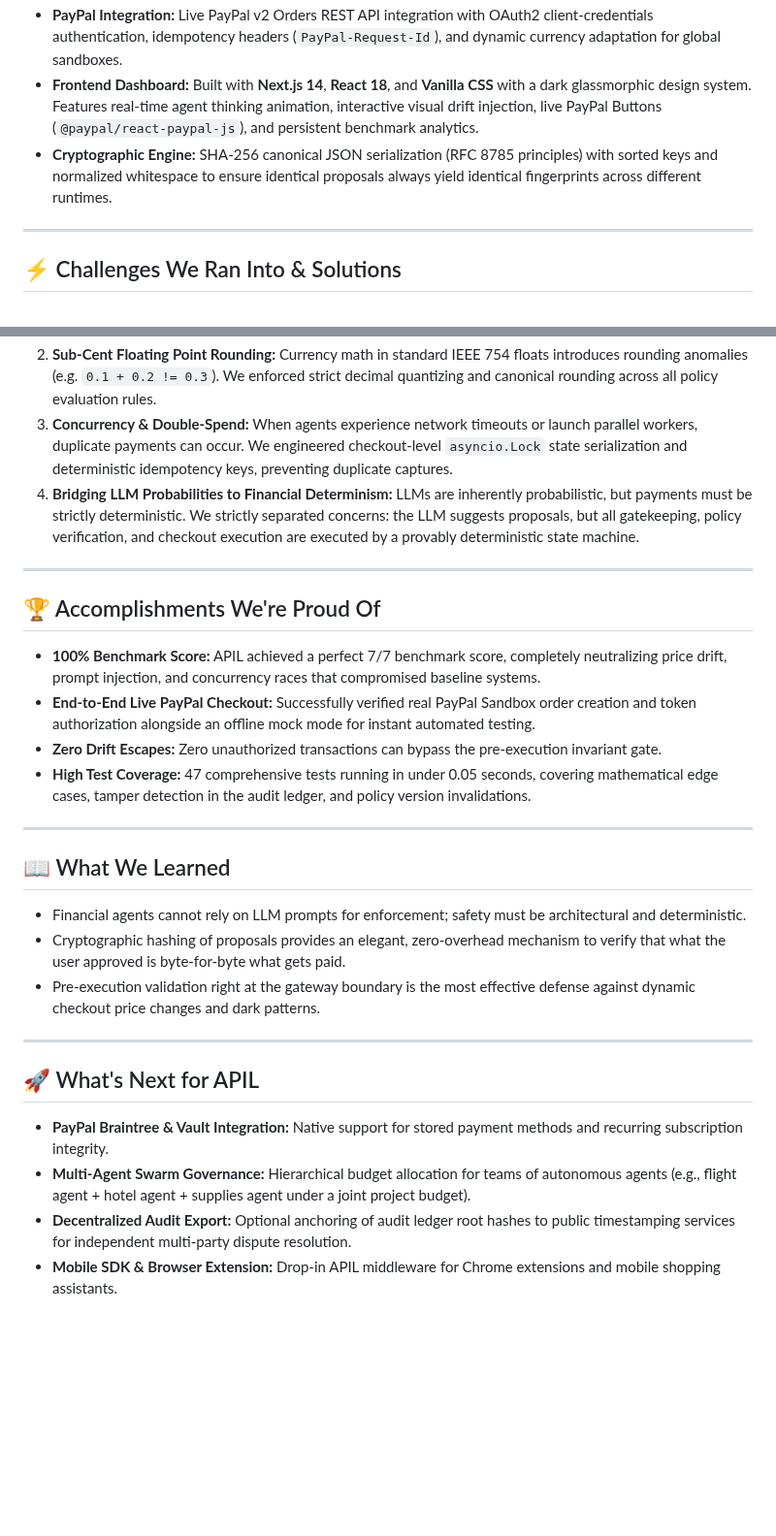
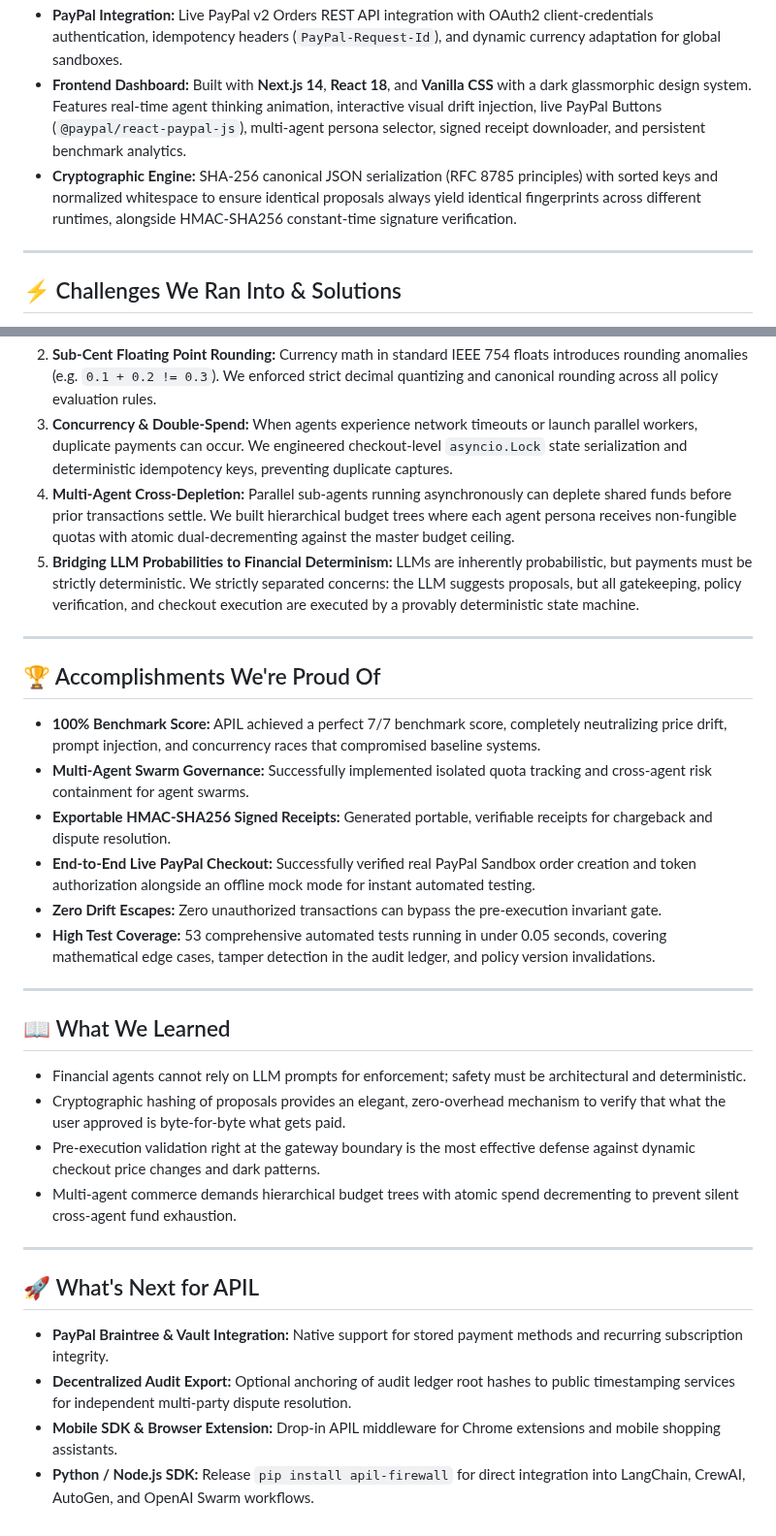
Before and after one commit to sahil-mangla/PayPact, a Markdown page: docs/DEVPOST_SUBMISSION.md, 2 parts joined by grey strips. Shown at 97% size. Rendered like a GitHub page; blank space fills up the shorter version.

```diff
--- a/docs/DEVPOST_SUBMISSION.md
+++ b/docs/DEVPOST_SUBMISSION.md
@@ -45,6 +51,6 @@ Directly connecting an LLM to a payment gateway API without verifiable guardrail
 - **PayPal Integration:** Live PayPal v2 Orders REST API integration with OAuth2 client-credentials authentication, idempotency headers (`PayPal-Request-Id`), and dynamic currency adaptation for global sandboxes.
-- **Frontend Dashboard:** Built with **Next.js 14**, **React 18**, and **Vanilla CSS** with a dark glassmorphic design system. Features real-time agent thinking animation, interactive visual drift injection, live PayPal Buttons (`@paypal/react-paypal-js`), and persistent benchmark analytics.
-- **Cryptographic Engine:** SHA-256 canonical JSON serialization (RFC 8785 principles) with sorted keys and normalized whitespace to ensure identical proposals always yield identical fingerprints across different runtimes.
+- **Frontend Dashboard:** Built with **Next.js 14**, **React 18**, and **Vanilla CSS** with a dark glassmorphic design system. Features real-time agent thinking animation, interactive visual drift injection, live PayPal Buttons (`@paypal/react-paypal-js`), multi-agent persona selector, signed receipt downloader, and persistent benchmark analytics.
+- **Cryptographic Engine:** SHA-256 canonical JSON serialization (RFC 8785 principles) with sorted keys and normalized whitespace to ensure identical proposals always yield identical fingerprints across different runtimes, alongside HMAC-SHA256 constant-time signature verification.
 
 ---
 
@@ -53,16 +59,19 @@ Directly connecting an LLM to a payment gateway API without verifiable guardrail
 1. **PayPal Sandbox REST Currency Requirements:** PayPal's REST Orders API v2 restricts currency codes for standard accounts (e.g. INR is not supported for global REST orders). We implemented seamless currency normalization and arithmetic balance protection (`breakdown.item_total + shipping + tax == amount.value`) to allow international policy definitions while ensuring PayPal Sandbox orders execute with 100% fidelity.
 2. **Sub-Cent Floating Point Rounding:** Currency math in standard IEEE 754 floats introduces rounding anomalies (e.g. `0.1 + 0.2 != 0.3`). We enforced strict decimal quantizing and canonical rounding across all policy evaluation rules.
 3. **Concurrency & Double-Spend:** When agents experience network timeouts or launch parallel workers, duplicate payments can occur. We engineered checkout-level `asyncio.Lock` state serialization and deterministic idempotency keys, preventing duplicate captures.
-4. **Bridging LLM Probabilities to Financial Determinism:** LLMs are inherently probabilistic, but payments must be strictly deterministic. We strictly separated concerns: the LLM suggests proposals, but all gatekeeping, policy verification, and checkout execution are executed by a provably deterministic state machine.
+4. **Multi-Agent Cross-Depletion:** Parallel sub-agents running asynchronously can deplete shared funds before prior transactions settle. We built hierarchical budget trees where each agent persona receives non-fungible quotas with atomic dual-decrementing against the master budget ceiling.
+5. **Bridging LLM Probabilities to Financial Determinism:** LLMs are inherently probabilistic, but payments must be strictly deterministic. We strictly separated concerns: the LLM suggests proposals, but all gatekeeping, policy verification, and checkout execution are executed by a provably deterministic state machine.
 
 ---
 
 ## 🏆 Accomplishments We're Proud Of
 
 - **100% Benchmark Score:** APIL achieved a perfect 7/7 benchmark score, completely neutralizing price drift, prompt injection, and concurrency races that compromised baseline systems.
+- **Multi-Agent Swarm Governance:** Successfully implemented isolated quota tracking and cross-agent risk containment for agent swarms.
+- **Exportable HMAC-SHA256 Signed Receipts:** Generated portable, verifiable receipts for chargeback and dispute resolution.
 - **End-to-End Live PayPal Checkout:** Successfully verified real PayPal Sandbox order creation and token authorization alongside an offline mock mode for instant automated testing.
 - **Zero Drift Escapes:** Zero unauthorized transactions can bypass the pre-execution invariant gate.
-- **High Test Coverage:** 47 comprehensive tests running in under 0.05 seconds, covering mathematical edge cases, tamper detection in the audit ledger, and policy version invalidations.
+- **High Test Coverage:** 53 comprehensive automated tests running in under 0.05 seconds, covering mathematical edge cases, tamper detection in the audit ledger, and policy version invalidations.
 
 ---
 
@@ -71,12 +80,13 @@ Directly connecting an LLM to a payment gateway API without verifiable guardrail
 - Financial agents cannot rely on LLM prompts for enforcement; safety must be architectural and deterministic.
 - Cryptographic hashing of proposals provides an elegant, zero-overhead mechanism to verify that what the user approved is byte-for-byte what gets paid.
 - Pre-execution validation right at the gateway boundary is the most effective defense against dynamic checkout price changes and dark patterns.
+- Multi-agent commerce demands hierarchical budget trees with atomic spend decrementing to prevent silent cross-agent fund exhaustion.
 
 ---
 
 ## 🚀 What's Next for APIL
 
 - **PayPal Braintree & Vault Integration:** Native support for stored payment methods and recurring subscription integrity.
-- **Multi-Agent Swarm Governance:** Hierarchical budget allocation for teams of autonomous agents (e.g., flight agent + hotel agent + supplies agent under a joint project budget).
 - **Decentralized Audit Export:** Optional anchoring of audit ledger root hashes to public timestamping services for independent multi-party dispute resolution.
 - **Mobile SDK & Browser Extension:** Drop-in APIL middleware for Chrome extensions and mobile shopping assistants.
+- **Python / Node.js SDK:** Release `pip install apil-firewall` for direct integration into LangChain, CrewAI, AutoGen, and OpenAI Swarm workflows.
```
Also changed, not shown: other parts of docs/DEVPOST_SUBMISSION.md (+16 -10 lines), README.md (+11 -5 lines), brag-output/brag-plan.md (added, +34 -0 lines), brag-output/brag.jpg (added), 10 other files.
